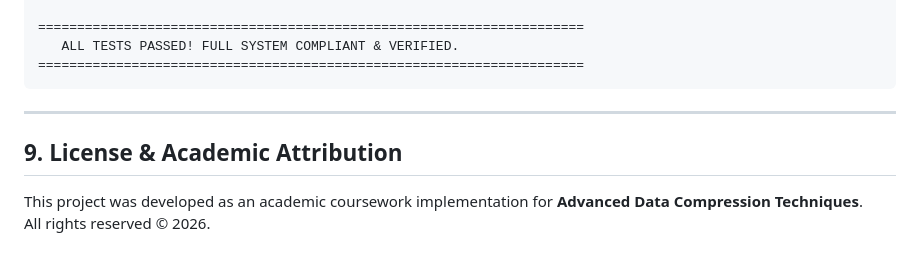
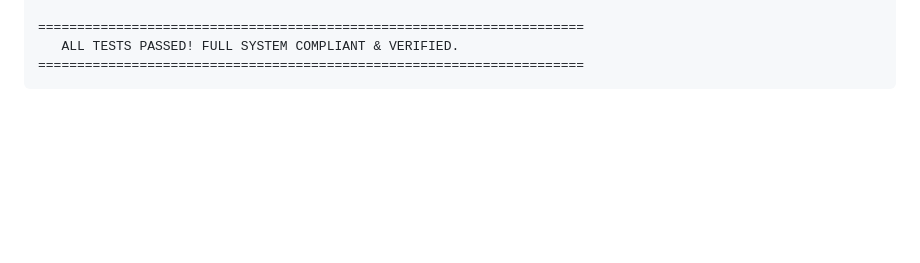
Before and after one commit to anaconda2401/AHLC, a Markdown page: README.md, the part around the change. Rendered like a GitHub page; blank space fills up the shorter version.

````diff
--- a/README.md
+++ b/README.md
@@ -337,10 +337,3 @@ python scratch/run_all_tests.py
    ALL TESTS PASSED! FULL SYSTEM COMPLIANT & VERIFIED.
 ======================================================================
 ```
-
----
-
-## 9. License & Academic Attribution
-
-This project was developed as an academic coursework implementation for **Advanced Data Compression Techniques**.
-All rights reserved © 2026.
````
